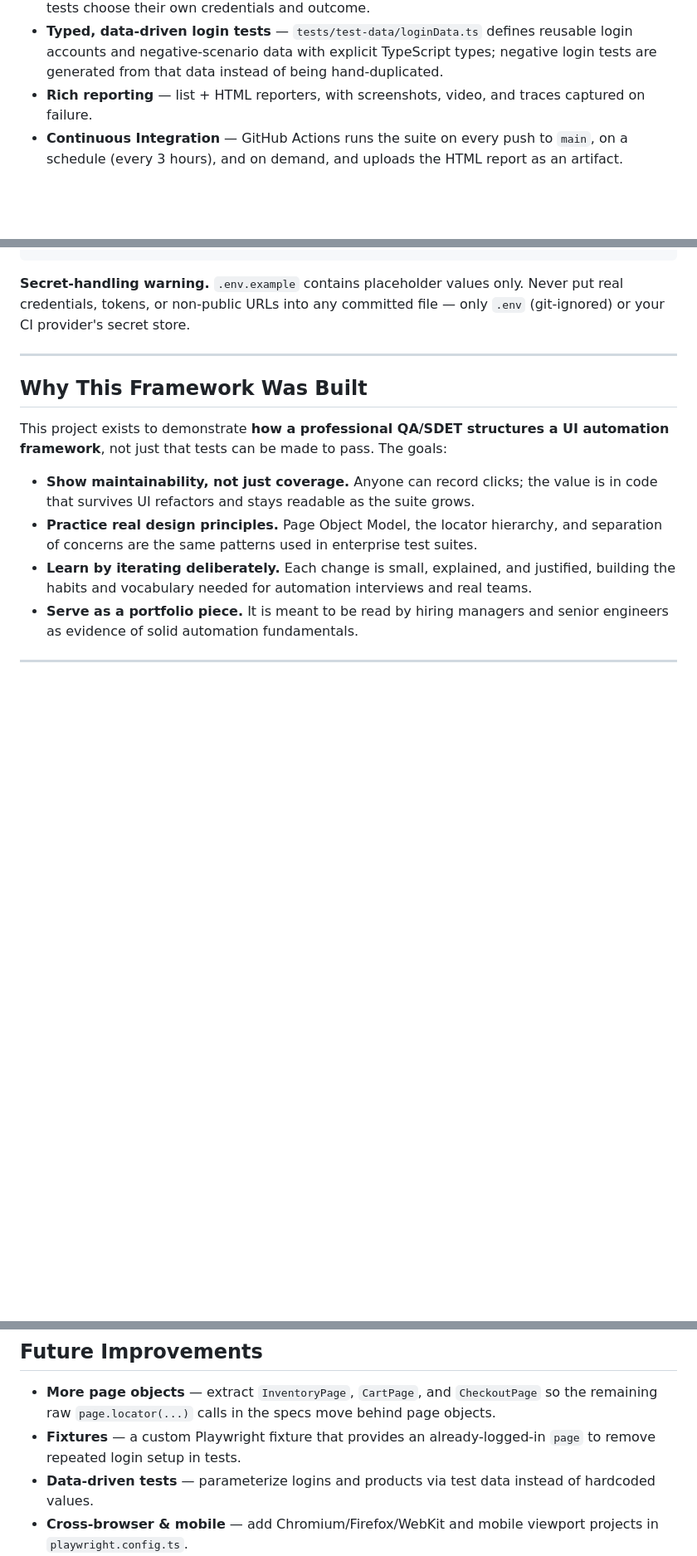
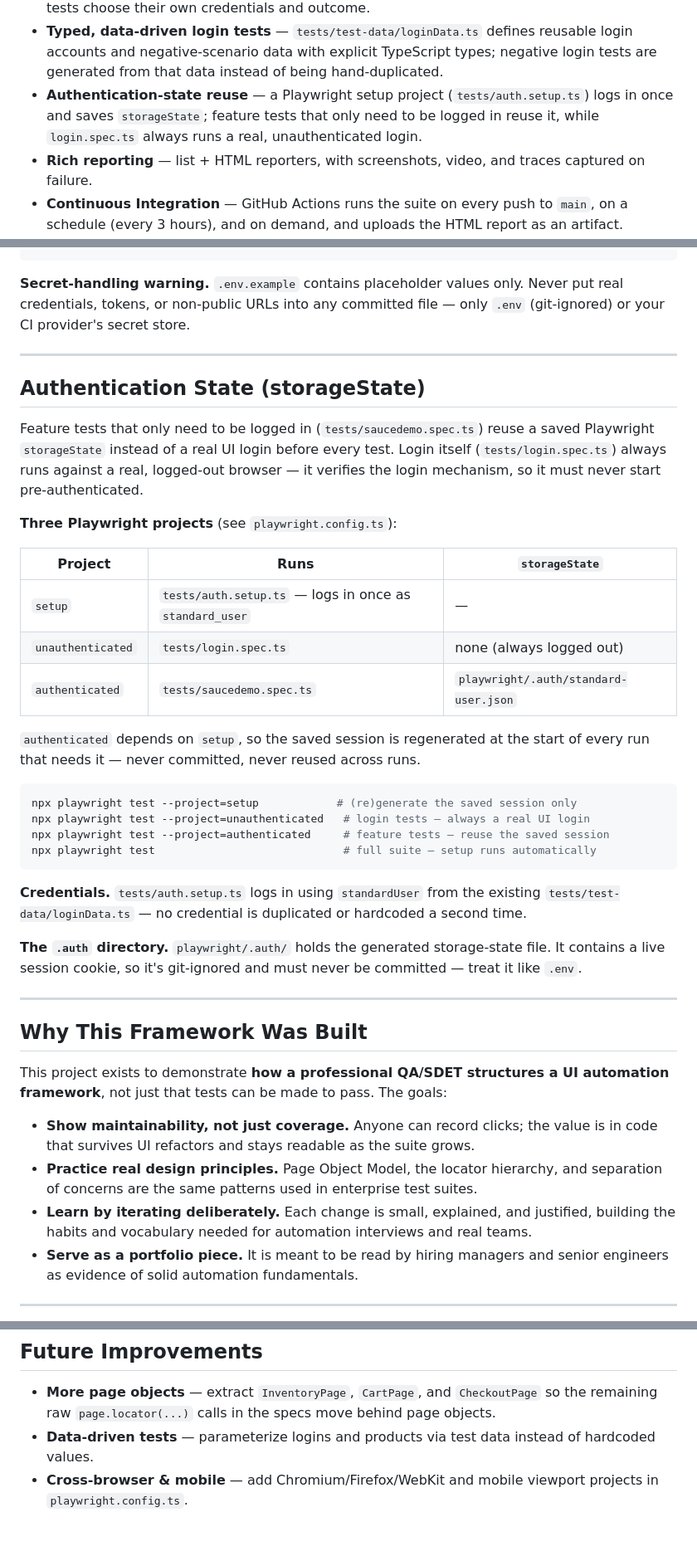
Before and after one commit to Mayeen4536/playwright-saucedemo-automation, a Markdown page: README.md, 3 parts joined by grey strips. Shown at 83% size. GitHub-like rendering; blank space fills up the shorter version.

Commit message:
docs: document authentication-state reuse in README and Learning notes

````diff
--- a/README.md
+++ b/README.md
@@ -40,6 +40,9 @@ checkout journey, product sorting by price, and logout.
 - **Typed, data-driven login tests** — `tests/test-data/loginData.ts` defines reusable
   login accounts and negative-scenario data with explicit TypeScript types; negative
   login tests are generated from that data instead of being hand-duplicated.
+- **Authentication-state reuse** — a Playwright setup project (`tests/auth.setup.ts`)
+  logs in once and saves `storageState`; feature tests that only need to be logged in
+  reuse it, while `login.spec.ts` always runs a real, unauthenticated login.
 - **Rich reporting** — list + HTML reporters, with screenshots, video, and traces
   captured on failure.
 - **Continuous Integration** — GitHub Actions runs the suite on every push to `main`,
@@ -148,6 +151,40 @@ real credentials, tokens, or non-public URLs into any committed file — only `.
 
 ---
 
+## Authentication State (storageState)
+
+Feature tests that only need to be logged in (`tests/saucedemo.spec.ts`) reuse a saved
+Playwright `storageState` instead of a real UI login before every test. Login itself
+(`tests/login.spec.ts`) always runs against a real, logged-out browser — it verifies the
+login mechanism, so it must never start pre-authenticated.
+
+**Three Playwright projects** (see `playwright.config.ts`):
+
+| Project | Runs | `storageState` |
+|---|---|---|
+| `setup` | `tests/auth.setup.ts` — logs in once as `standard_user` | — |
+| `unauthenticated` | `tests/login.spec.ts` | none (always logged out) |
+| `authenticated` | `tests/saucedemo.spec.ts` | `playwright/.auth/standard-user.json` |
+
+`authenticated` depends on `setup`, so the saved session is regenerated at the start of
+every run that needs it — never committed, never reused across runs.
+
+```bash
+npx playwright test --project=setup            # (re)generate the saved session only
+npx playwright test --project=unauthenticated   # login tests — always a real UI login
+npx playwright test --project=authenticated     # feature tests — reuse the saved session
+npx playwright test                             # full suite — setup runs automatically
+```
+
+**Credentials.** `tests/auth.setup.ts` logs in using `standardUser` from the existing
+`tests/test-data/loginData.ts` — no credential is duplicated or hardcoded a second time.
+
+**The `.auth` directory.** `playwright/.auth/` holds the generated storage-state file. It
+contains a live session cookie, so it's git-ignored and must never be committed — treat
+it like `.env`.
+
+---
+
 ## Why This Framework Was Built
 
 This project exists to demonstrate **how a professional QA/SDET structures a UI
@@ -168,8 +205,6 @@ automation framework**, not just that tests can be made to pass. The goals:
 
 - **More page objects** — extract `InventoryPage`, `CartPage`, and `CheckoutPage` so
   the remaining raw `page.locator(...)` calls in the specs move behind page objects.
-- **Fixtures** — a custom Playwright fixture that provides an already-logged-in `page`
-  to remove repeated login setup in tests.
 - **Data-driven tests** — parameterize logins and products via test data instead of
   hardcoded values.
 - **Cross-browser & mobile** — add Chromium/Firefox/WebKit and mobile viewport projects
````
